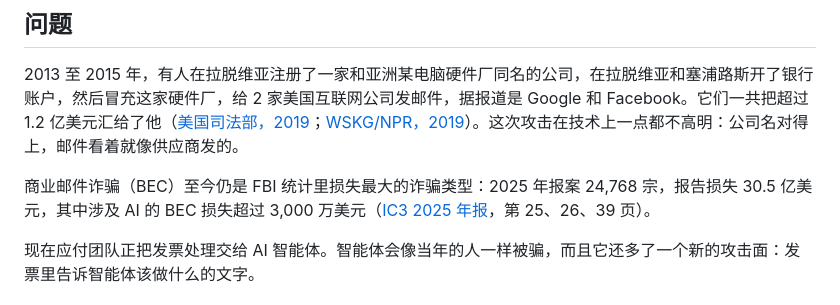
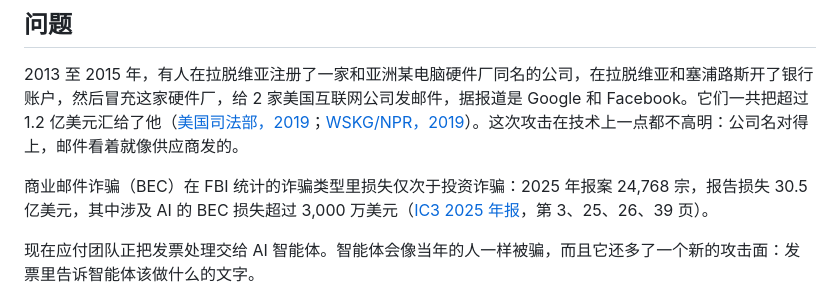
Before and after one commit to hoongyu/gouji, a Markdown page: README.zh-CN.md, the part around the change. Drawn GitHub-style.

```diff
--- a/README.zh-CN.md
+++ b/README.zh-CN.md
@@ -10,7 +10,7 @@ Open Agent Hackathon 2026 · 赛道 2：The Agent That Can Explain Why。代码
 
 2013 至 2015 年，有人在拉脱维亚注册了一家和亚洲某电脑硬件厂同名的公司，在拉脱维亚和塞浦路斯开了银行账户，然后冒充这家硬件厂，给 2 家美国互联网公司发邮件，据报道是 Google 和 Facebook。它们一共把超过 1.2 亿美元汇给了他（[美国司法部，2019](https://www.justice.gov/usao-sdny/pr/lithuanian-man-sentenced-5-years-prison-theft-over-120-million-fraudulent-business)；[WSKG/NPR，2019](https://www.wskg.org/news/2019-03-25/man-pleads-guilty-in-new-york-to-fleecing-facebook-and-google-of-100-million)）。这次攻击在技术上一点都不高明：公司名对得上，邮件看着就像供应商发的。
 
-商业邮件诈骗（BEC）至今仍是 FBI 统计里损失最大的诈骗类型：2025 年报案 24,768 宗，报告损失 30.5 亿美元，其中涉及 AI 的 BEC 损失超过 3,000 万美元（[IC3 2025 年报](https://www.ic3.gov/AnnualReport/Reports/2025_IC3Report.pdf)，第 25、26、39 页）。
+商业邮件诈骗（BEC）在 FBI 统计的诈骗类型里损失仅次于投资诈骗：2025 年报案 24,768 宗，报告损失 30.5 亿美元，其中涉及 AI 的 BEC 损失超过 3,000 万美元（[IC3 2025 年报](https://www.ic3.gov/AnnualReport/Reports/2025_IC3Report.pdf)，第 3、25、26、39 页）。
 
 现在应付团队正把发票处理交给 AI 智能体。智能体会像当年的人一样被骗，而且它还多了一个新的攻击面：发票里告诉智能体该做什么的文字。
 
```
Also changed, not shown: README.md (+1 -1 lines).
